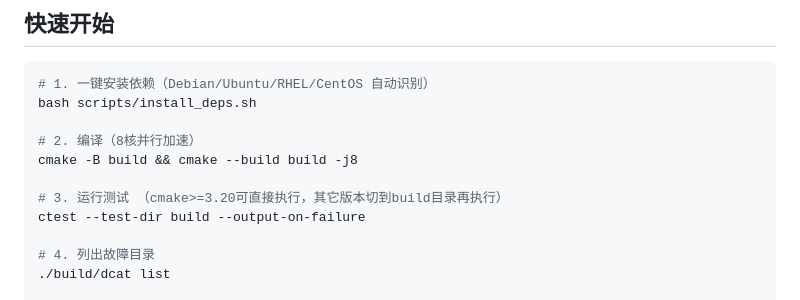
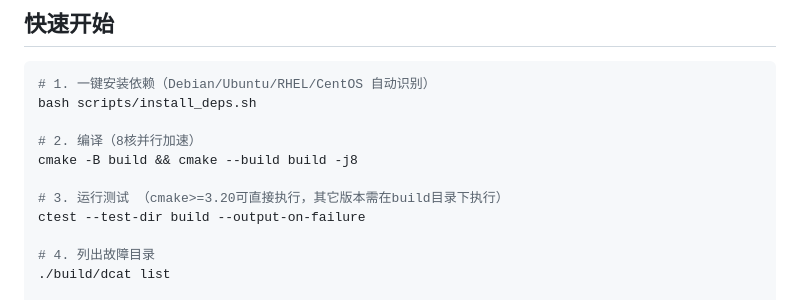
Before and after one commit to Computing-Availability-Tools/DemonCAT, a Markdown page: README.md, the part around the change. GitHub-like rendering.

Commit message:
docs(readme): 微调 ctest 执行说明措辞

```diff
--- a/README.md
+++ b/README.md
@@ -44,7 +44,7 @@ bash scripts/install_deps.sh
 # 2. 编译（8核并行加速）
 cmake -B build && cmake --build build -j8
 
-# 3. 运行测试 （cmake>=3.20可直接执行，其它版本切到build目录再执行）
+# 3. 运行测试 （cmake>=3.20可直接执行，其它版本需在build目录下执行）
 ctest --test-dir build --output-on-failure
 
 # 4. 列出故障目录
```
